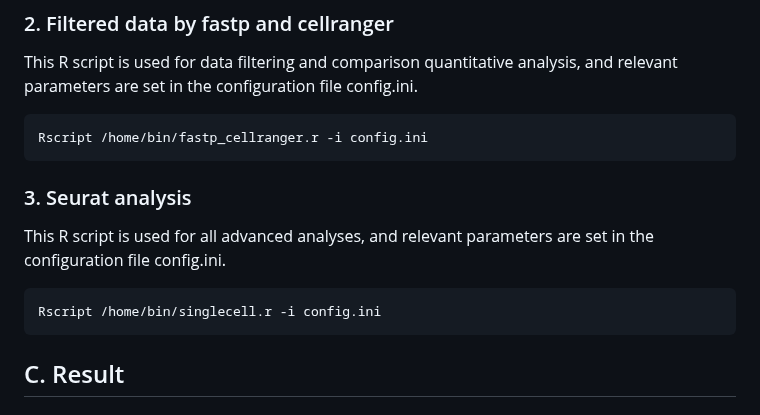
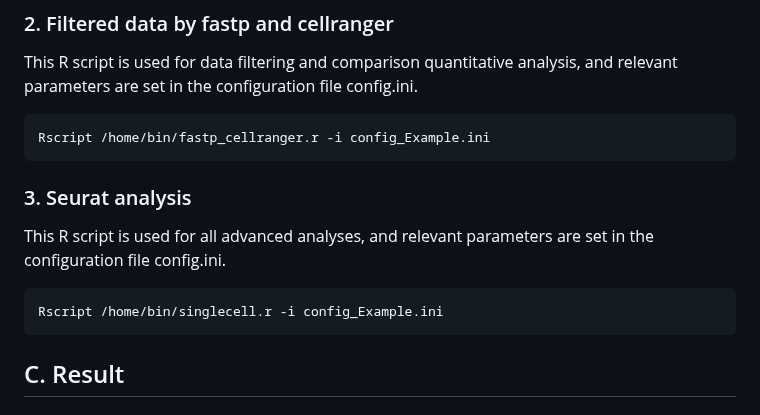
Before and after one commit to OpenGene/scrnapip, a Markdown page: README.md, the part around the change. Rendered like a GitHub page.

````diff
--- a/README.md
+++ b/README.md
@@ -140,7 +140,7 @@ ClusterProfiler=["true","Rscript","/home/bin/clusterProfiler.R","-a true -s org.
 This R script is used for data filtering and comparison quantitative analysis, and relevant parameters are set in the configuration file config.ini.
 
 ```bash
-Rscript /home/bin/fastp_cellranger.r -i config.ini
+Rscript /home/bin/fastp_cellranger.r -i config_Example.ini
 ```
 
 ### 3. Seurat analysis
@@ -148,7 +148,7 @@ Rscript /home/bin/fastp_cellranger.r -i config.ini
 This R script is used for all advanced analyses, and relevant parameters are set in the configuration file config.ini.
 
 ```bash
-Rscript /home/bin/singlecell.r -i config.ini
+Rscript /home/bin/singlecell.r -i config_Example.ini
 ```
 
 ## C. Result
````
